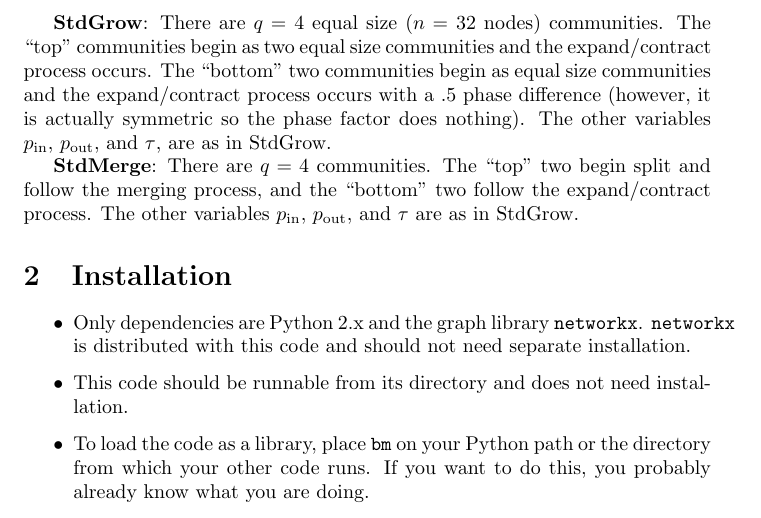
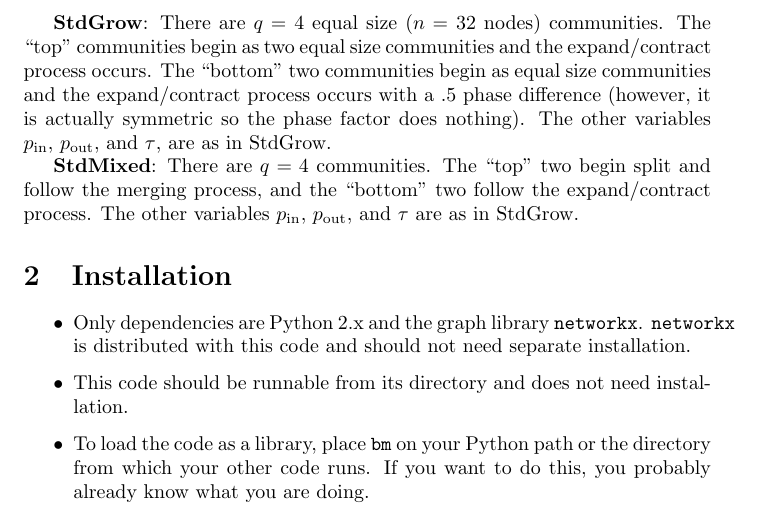
Before and after one commit to rkdarst/dynbench, a LaTeX document (README.tex): part of page 2 of 12, cut so that both start at the same text. Compiled offline with pdfLaTeX.

Commit message:
README: Fix misnamed StdMixed

```diff
--- a/README.tex
+++ b/README.tex
@@ -79,7 +79,7 @@ expand/contract process occurs with a .5 phase difference (however,
 it is actually symmetric so the phase factor does nothing).  The other
 variables $\pin$, $\pout$, and $\tau$, are as in StdGrow.
 
-\textbf{StdMerge}: There are $q=4$ communities.  The ``top'' two begin
+\textbf{StdMixed}: There are $q=4$ communities.  The ``top'' two begin
 split and follow the merging process, and the ``bottom'' two follow
 the expand/contract process.  The other variables $\pin$, $\pout$, and
 $\tau$ are as in StdGrow.
```
